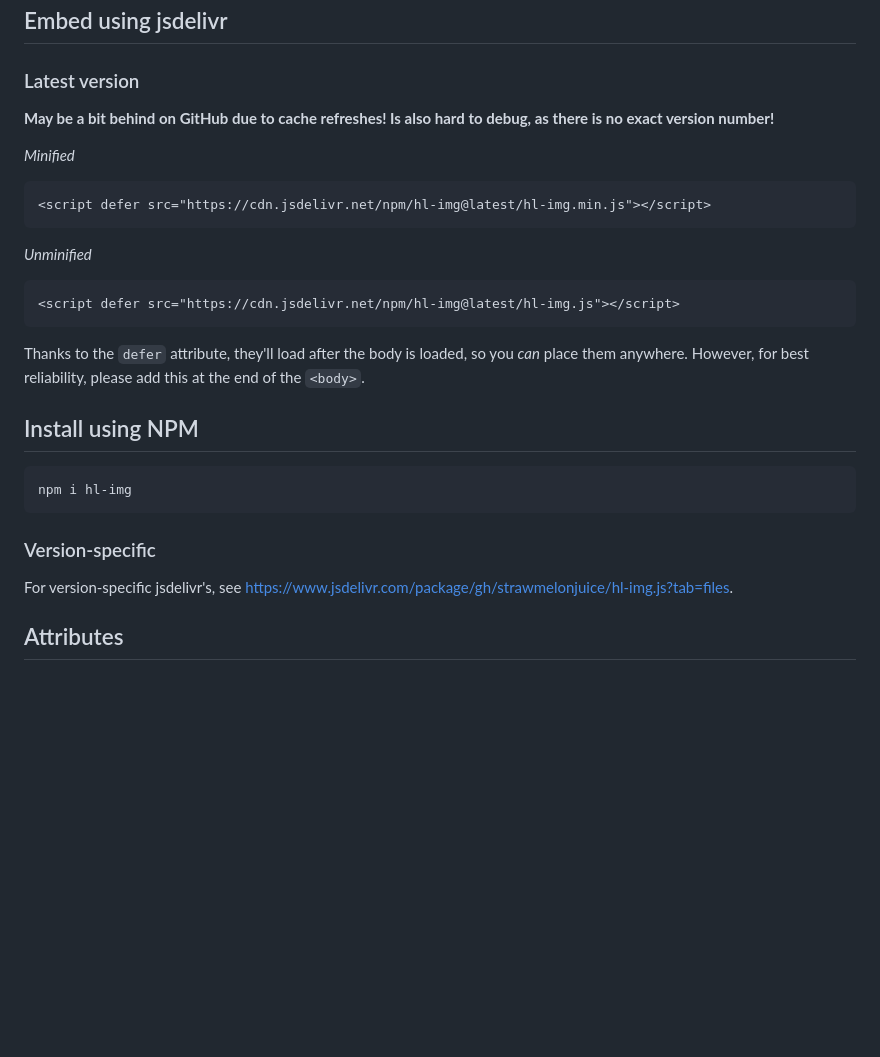
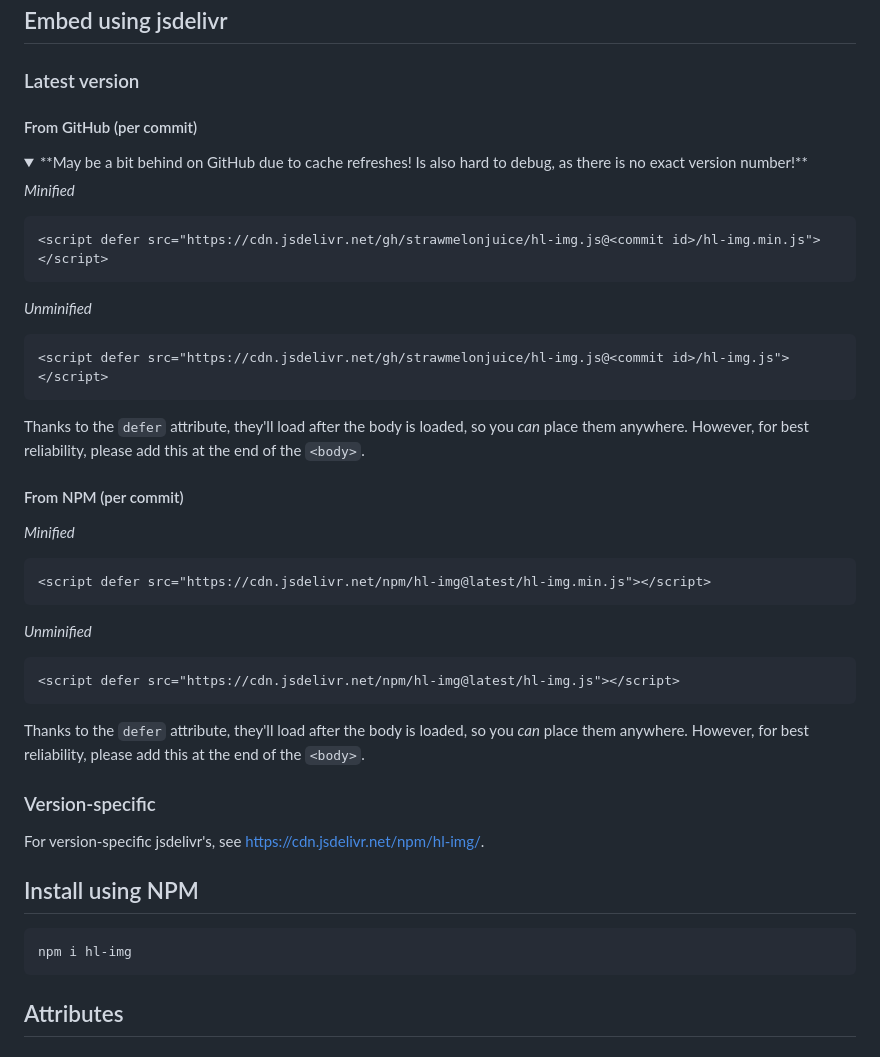
Before and after one commit to strawmelonjuice/hl-img.js, a Markdown page: README.md, the part around the change. Rendered like a GitHub page; folded sections open; blank space fills up the shorter version.

Commit message:
This is better right

````diff
--- a/README.md
+++ b/README.md
@@ -10,8 +10,25 @@ I added a custom element into my site for highlightable images, now I need to ma
 
 ## Embed using jsdelivr
 ### Latest version
-**May be a bit behind on GitHub due to cache refreshes! Is also hard to debug, as there is no exact version number!**
 
+#### From GitHub (per commit)
+<details>
+  <summary>**May be a bit behind on GitHub due to cache refreshes! Is also hard to debug, as there is no exact version number!**</summary>
+
+  _Minified_
+```html
+<script defer src="https://cdn.jsdelivr.net/gh/strawmelonjuice/hl-img.js@<commit id>/hl-img.min.js"></script>
+```
+
+_Unminified_
+```html
+<script defer src="https://cdn.jsdelivr.net/gh/strawmelonjuice/hl-img.js@<commit id>/hl-img.js"></script>
+```
+
+Thanks to the `defer` attribute, they'll load after the body is loaded, so you _can_ place them anywhere. However, for best reliability, please add this at the end of the `<body>`.
+</details>
+
+#### From NPM (per commit)
 _Minified_
 ```html
 <script defer src="https://cdn.jsdelivr.net/npm/hl-img@latest/hl-img.min.js"></script>
@@ -21,14 +38,15 @@ _Unminified_
 <script defer src="https://cdn.jsdelivr.net/npm/hl-img@latest/hl-img.js"></script>
 ```
 Thanks to the `defer` attribute, they'll load after the body is loaded, so you _can_ place them anywhere. However, for best reliability, please add this at the end of the `<body>`.
+
+### Version-specific
+
+For version-specific jsdelivr's, see <https://cdn.jsdelivr.net/npm/hl-img/>.
 ## Install using NPM
 ```bash
 npm i hl-img
 ```
 
-### Version-specific
-
-For version-specific jsdelivr's, see <https://www.jsdelivr.com/package/gh/strawmelonjuice/hl-img.js?tab=files>.
 ## Attributes
 ### An example
 ```html
````
